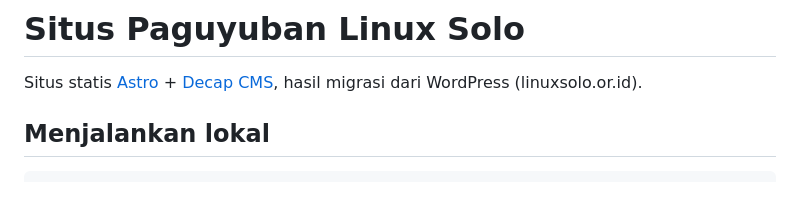
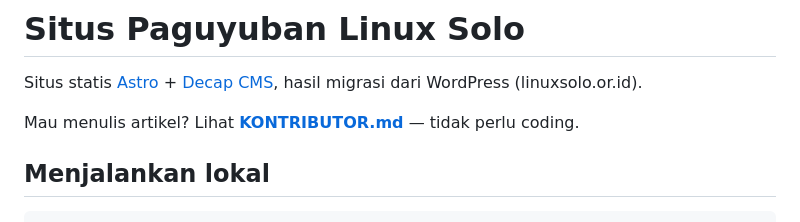
Before and after one commit to paguyubanlinuxsolo/website, a Markdown page: README.md, the part around the change. Rendered like a GitHub page; blank space fills up the shorter version.

Commit message:
Tambah KONTRIBUTOR.md: panduan menulis via CMS untuk kontributor
Co-Authored-By: Claude Fable 5 <noreply@anthropic.com>

```diff
--- a/README.md
+++ b/README.md
@@ -1,6 +1,8 @@
 # Situs Paguyuban Linux Solo
 
 Situs statis [Astro](https://astro.build) + [Decap CMS](https://decapcms.org), hasil migrasi dari WordPress (linuxsolo.or.id).
+
+Mau menulis artikel? Lihat **[KONTRIBUTOR.md](KONTRIBUTOR.md)** — tidak perlu coding.
 
 ## Menjalankan lokal
 
```
Also changed, not shown: KONTRIBUTOR.md (added, +75 -0 lines).
